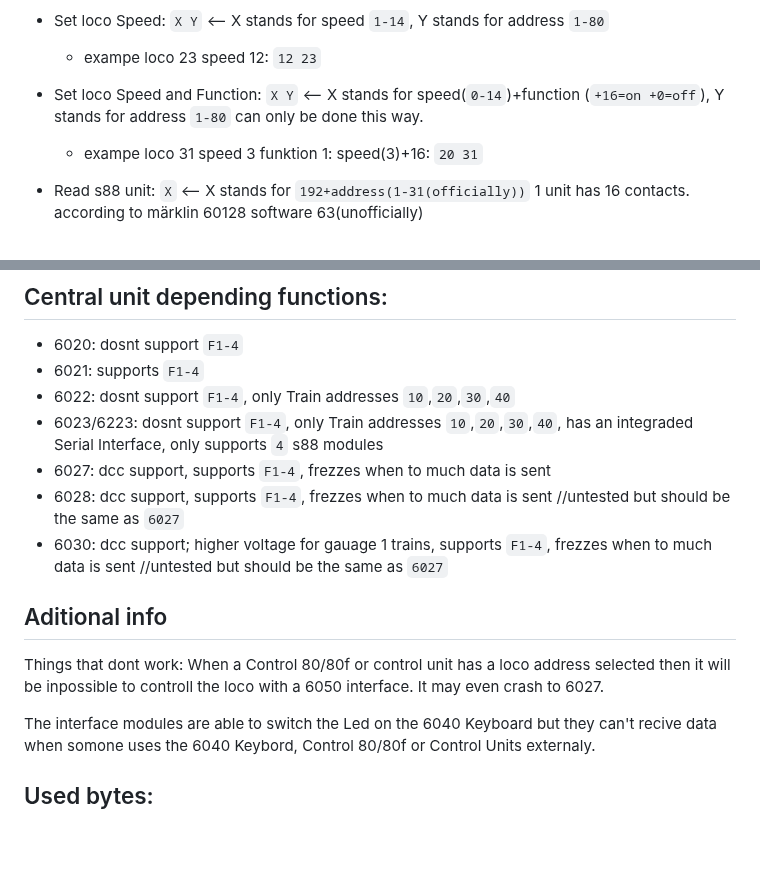
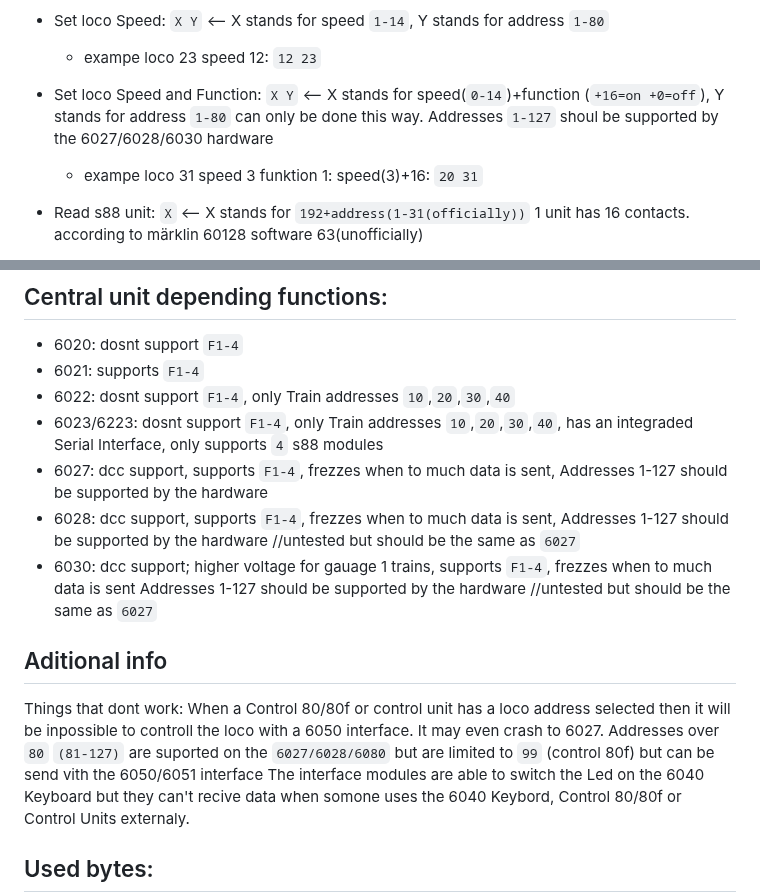
Before and after one commit to kamil00110/Maerklin-6050-and-6023-communication-documentation, a Markdown page: README.md, 2 parts joined by grey strips. Drawn GitHub-style; blank space fills up the shorter version.

```diff
--- a/README.md
+++ b/README.md
@@ -62,7 +62,7 @@ Sending to a loco that is selected in a control 80f can crash the system.
 - Set loco Speed: `X Y` <-- X stands for speed `1-14`, Y stands for address `1-80`
   - exampe loco 23 speed 12: `12 23`
 
-- Set loco Speed and Function: `X Y` <-- X stands for speed(`0-14`)+function (`+16=on +0=off`), Y stands for address `1-80`   can only be done this way.
+- Set loco Speed and Function: `X Y` <-- X stands for speed(`0-14`)+function (`+16=on +0=off`), Y stands for address `1-80`   can only be done this way. Addresses `1-127` shoul be supported by the 6027/6028/6030 hardware
   - exampe loco 31 speed 3 funktion 1: speed(3)+16: `20 31`
 
 - Read s88 unit: `X` <-- X stands for `192+address(1-31(officially))` 1 unit has 16 contacts. according to märklin 60128 software 63(unofficially)
@@ -167,14 +167,14 @@ The 6023 can be comanded to wait for and report if a specific contact is pressed
 - 6021: supports `F1-4`
 - 6022: dosnt support `F1-4`, only Train addresses `10`,`20`,`30`,`40`
 - 6023/6223: dosnt support `F1-4`, only Train addresses `10`,`20`,`30`,`40`, has an integraded Serial Interface, only supports `4` s88 modules
-- 6027: dcc support, supports `F1-4`, frezzes when to much data is sent
-- 6028: dcc support, supports `F1-4`, frezzes when to much data is sent //untested but should be the same as `6027`
-- 6030: dcc support; higher voltage for gauage 1 trains, supports `F1-4`, frezzes when to much data is sent //untested but should be the same as `6027`
+- 6027: dcc support, supports `F1-4`, frezzes when to much data is sent, Addresses 1-127 should be supported by the hardware
+- 6028: dcc support, supports `F1-4`, frezzes when to much data is sent, Addresses 1-127 should be supported by the hardware //untested but should be the same as `6027`
+- 6030: dcc support; higher voltage for gauage 1 trains, supports `F1-4`, frezzes when to much data is sent Addresses 1-127 should be supported by the hardware //untested but should be the same as `6027`
 
 ## Aditional info
 Things that dont work: When a Control 80/80f or control unit has a loco address selected
 then it will be inpossible to controll the loco with a 6050 interface. It may even crash to 6027.
-
+Addresses over `80` `(81-127)` are suported on the `6027/6028/6080` but are limited to `99` (control 80f) but can be send vith the 6050/6051 interface
 The interface modules are able to switch the Led on the 6040 Keyboard but they
 can't recive data when somone uses the 6040 Keybord, Control 80/80f or Control Units externaly.
 
```
